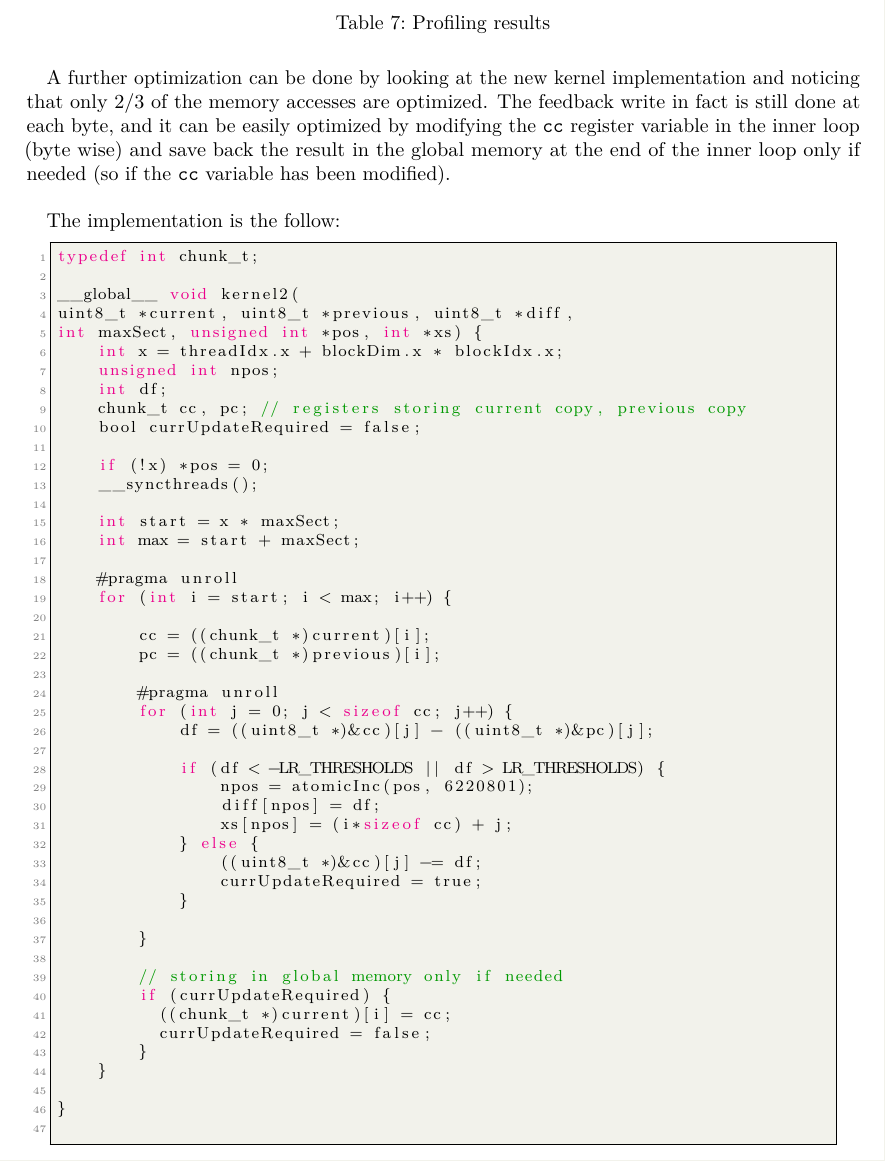
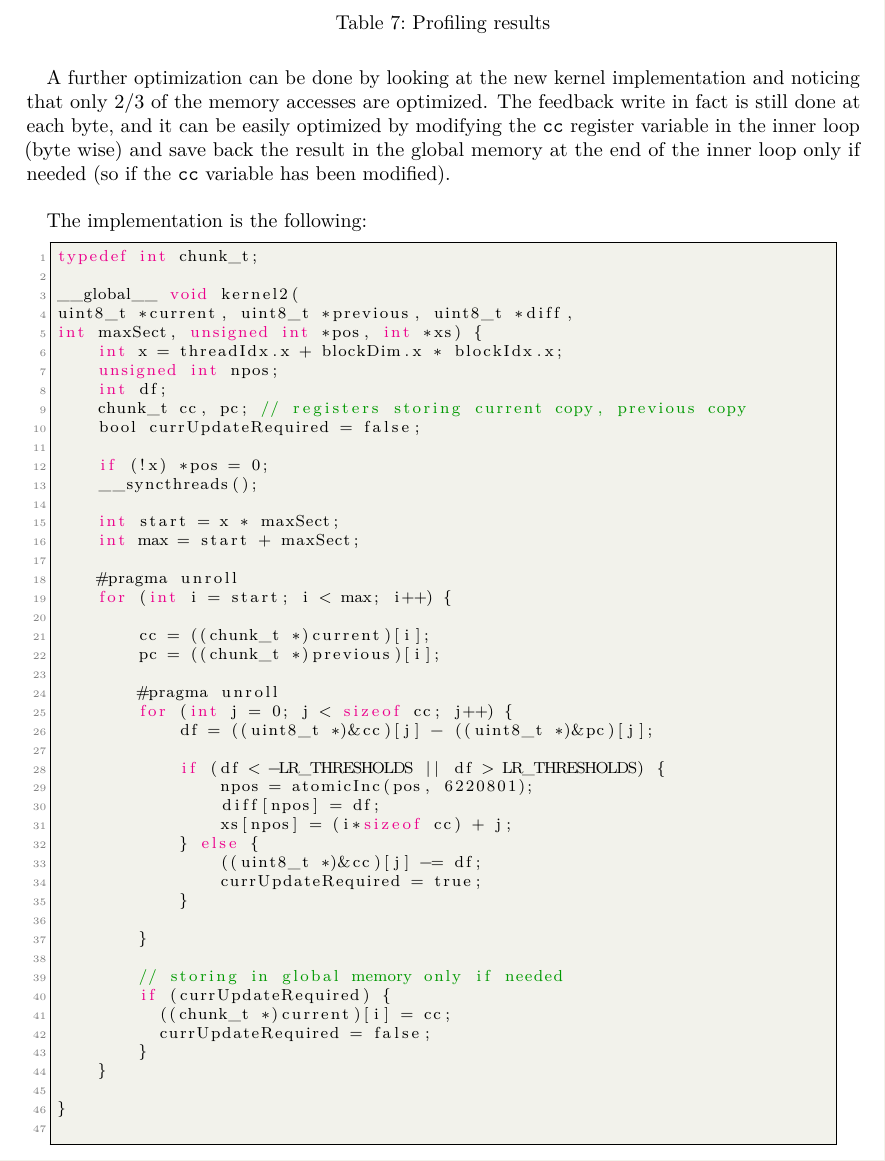
Before and after one commit to MatteoBattilana/CUDAVideoStream, a LaTeX document (REPORT/report.tex): part of page 14 of 17, cut so that both start at the same text. Compiled offline with pdfLaTeX.

Commit message:
wip report

```diff
--- a/REPORT/report.tex
+++ b/REPORT/report.tex
@@ -729,7 +729,7 @@ kernel2<<<1,nMaxThreads>>>(d_current,d_previous, d_diff, max4, d_pos, d_xs);
 
 	A further optimization can be done by looking at the new kernel implementation and noticing that only 2/3 of the memory accesses are optimized. The feedback write in fact is still done at each byte, and it can be easily optimized by modifying the \texttt{cc} register variable in the inner loop (byte wise) and save back the result in the global memory at the end of the inner loop only if needed (so if the \texttt{cc} variable has been modified).\\
 
-	The implementation is the follow:
+	The implementation is the following:
 
 	\begin{lstlisting}[style=CStyle]
 typedef int chunk_t;
```
Also changed, not shown: REPORT/report.pdf, 3 other files.
